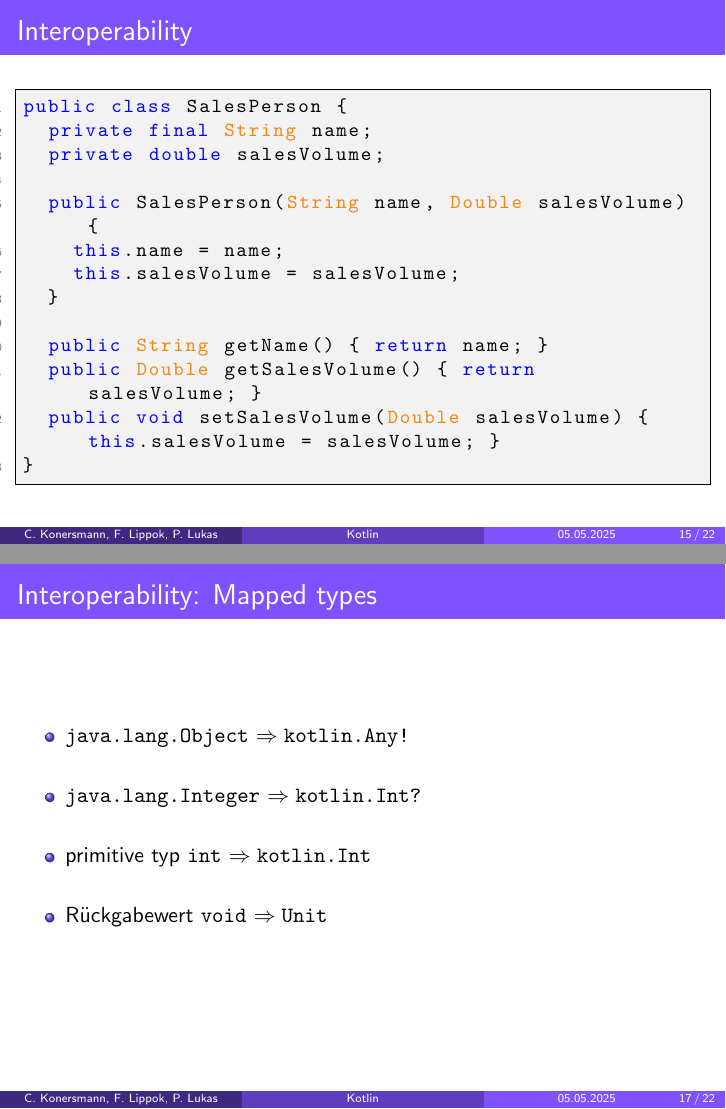
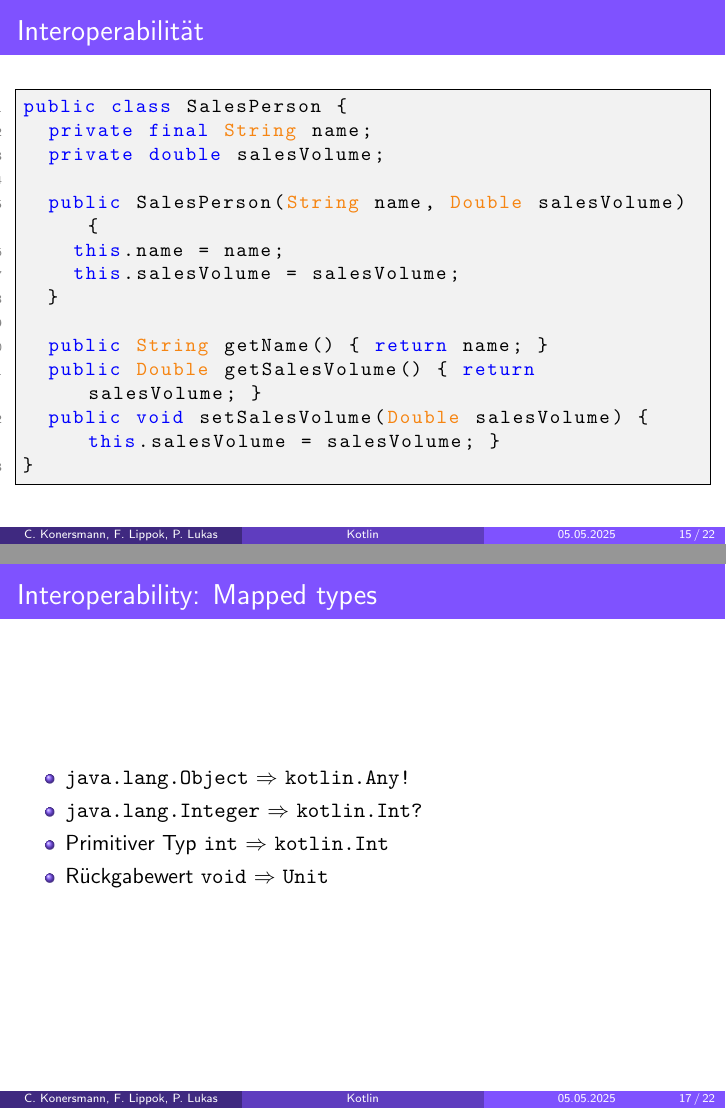
Before and after one commit to FinnPL/Introduction-to-Kotlin, LaTeX slides (presentation/presentation.tex): pages 33 and 35 of 40, joined at a grey line. Compiled offline with pdfLaTeX.

Commit message:
small fixes

```diff
--- a/presentation/presentation.tex
+++ b/presentation/presentation.tex
@@ -324,7 +324,7 @@ sales.print() // This person does not exist
   \end{lstlisting}
 \end{frame}
 
-\begin{frame}[fragile]{Interoperability}
+\begin{frame}[fragile]{Interoperabilität}
   \begin{lstlisting}[language=Java]
 public class SalesPerson {
   private final String name;
@@ -357,10 +357,10 @@ carl.setSalesVolume(4600.0)
 
 \begin{frame}[fragile]{Interoperability: Mapped types}
   \begin{itemize}
-    \item \texttt{java.lang.Object} \Rightarrow \texttt{kotlin.Any!}
-    \item \texttt{java.lang.Integer} \Rightarrow \texttt{kotlin.Int?}
-    \item primitive typ \texttt{int} \Rightarrow \texttt{kotlin.Int}
-    \item Rückgabewert \texttt{void} \Rightarrow \texttt{Unit}
+    \item \texttt{java.lang.Object} $\Rightarrow$ \texttt{kotlin.Any!}
+    \item \texttt{java.lang.Integer} $\Rightarrow$ \texttt{kotlin.Int?}
+    \item Primitiver Typ \texttt{int} $\Rightarrow$ \texttt{kotlin.Int}
+    \item Rückgabewert \texttt{void} $\Rightarrow$ \texttt{Unit}
   \end{itemize}
 \end{frame}
 
```
Also changed, not shown: presentation/presentation.tex (16 more changed lines).
